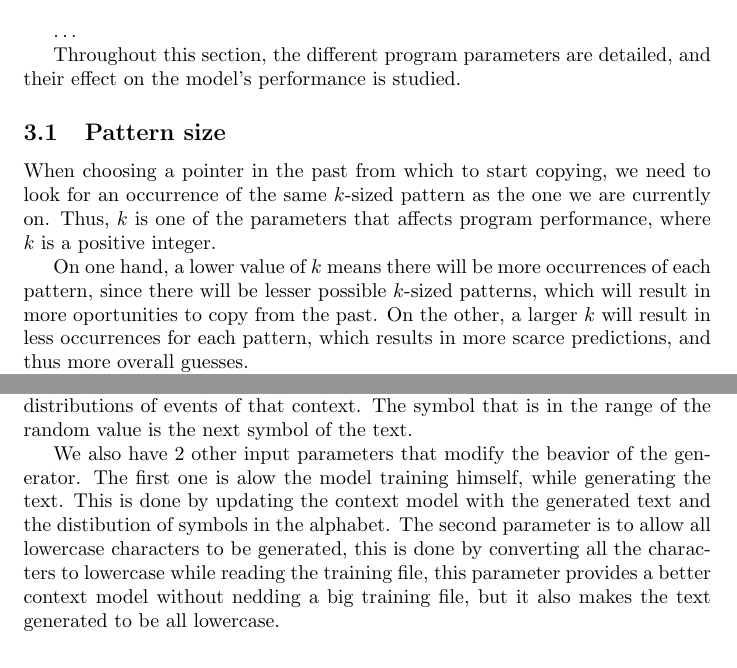
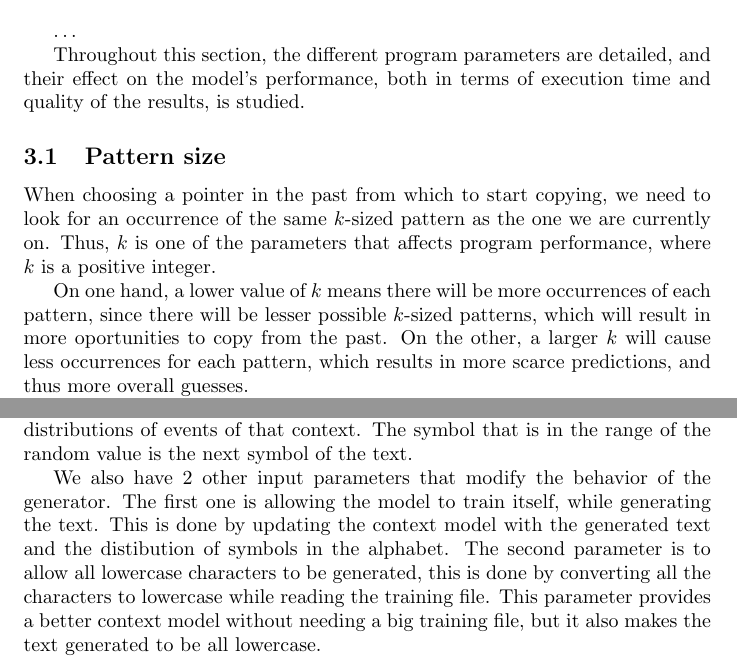
Before and after one commit to NMPC27/TAI-G7-Lab1, a LaTeX document (report/report.tex): two parts of pages 2 and 6 of 11, joined at a grey line, cut so that both start at the same text. Compiled offline with pdfLaTeX.

Commit message:
Minor corrections

```diff
--- a/report/report.tex
+++ b/report/report.tex
@@ -62,7 +62,7 @@ The files chosen for testing are present in the repository\footnote{\url{https:/
 
 \dots
 
-Throughout this section, the different program parameters are detailed, and their effect on the model's performance is studied.
+Throughout this section, the different program parameters are detailed, and their effect on the model's performance, both in terms of execution time and quality of the results, is studied.
 
 \subsection{Pattern size}
 
@@ -70,7 +70,7 @@ When choosing a pointer in the past from which to start copying, we need to look
 Thus, $k$ is one of the parameters that affects program performance, where $k$ is a positive integer.
 
 On one hand, a lower value of $k$ means there will be more occurrences of each pattern, since there will be lesser possible $k$-sized patterns, which will result in more oportunities to copy from the past.
-On the other, a larger $k$ will result in less occurrences for each pattern, which results in more scarce predictions, and thus more overall guesses.
+On the other, a larger $k$ will cause less occurrences for each pattern, which results in more scarce predictions, and thus more overall guesses.
 
 For a given $k$, the number of possible patterns $M$ is equal to the number of permutations of the symbols of alphabet $A$: $M = \vert A \vert ^ k$.
 The results on changing this value will be studied taking this exponential growth into account.
@@ -208,8 +208,8 @@ The \verb|cpm_gen()| method uses the context model in the first pass to generate
 When we try to generate the next symbol, we read the current context, which is the size of the input string and we check the context model for that context. If we have that context in the model, we get the list of possible next symbols, and their counts. Then, we generate a random value between 0 and the sum of the counts, and we check where that value lands between all the ranges of counts of events of that context. The symbol that is in the range of the random value is the next symbol of the text.
 If we don't have that context in the model, we get the list of all possible symbols in the alphabet, and their distribution, and we generate a random value between 0 and the sum of the distributions, and we check where that value lands between all the ranges of distributions of events of that context. The symbol that is in the range of the random value is the next symbol of the text.
 
-We also have 2 other input parameters that modify the beavior of the generator. The first one is alow the model training himself, while generating the text. This is done by updating the context model with the generated text and the distibution of symbols in the alphabet.
-The second parameter is to allow all lowercase characters to be generated, this is done by converting all the characters to lowercase while reading the training file, this parameter provides a better context model without nedding a big training file, but it also makes the text generated to be all lowercase.
+We also have 2 other input parameters that modify the behavior of the generator. The first one is allowing the model to train itself, while generating the text. This is done by updating the context model with the generated text and the distibution of symbols in the alphabet.
+The second parameter is to allow all lowercase characters to be generated, this is done by converting all the characters to lowercase while reading the training file. This parameter provides a better context model without needing a big training file, but it also makes the text generated to be all lowercase.
 
 
 \subsection{Results}
```
Also changed, not shown: report/report.pdf, report/report.tex (6 more changed lines), 1 other file.
